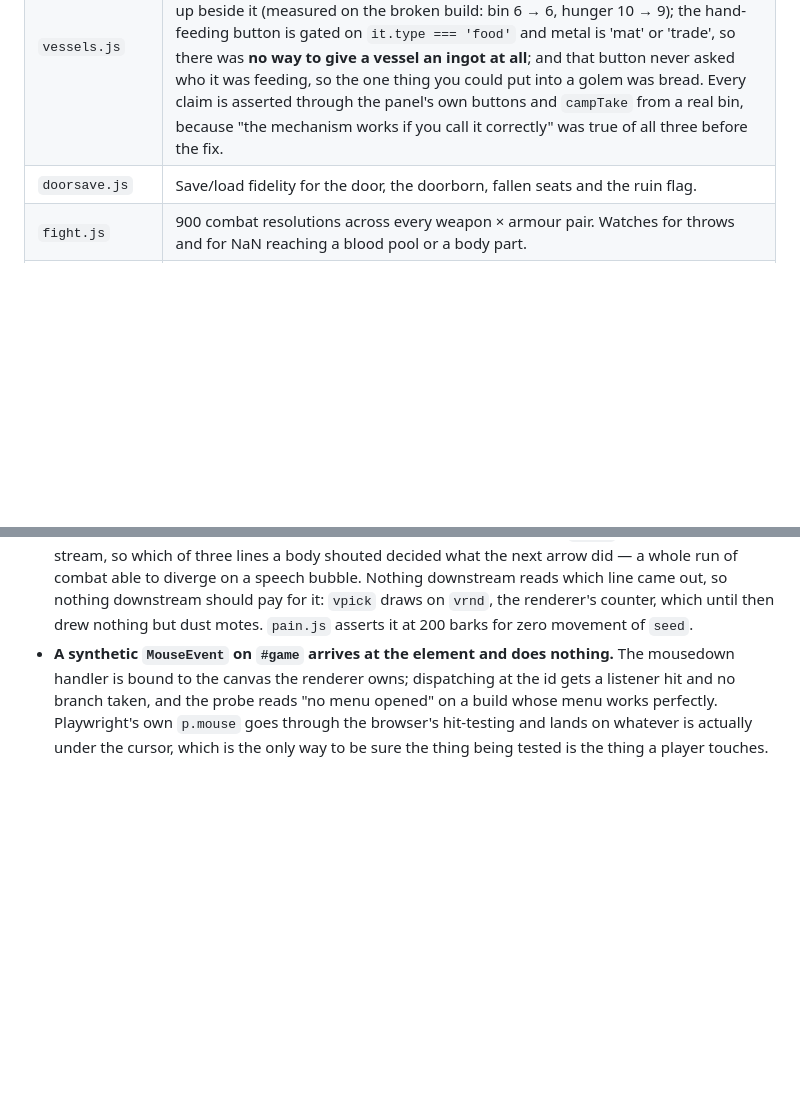
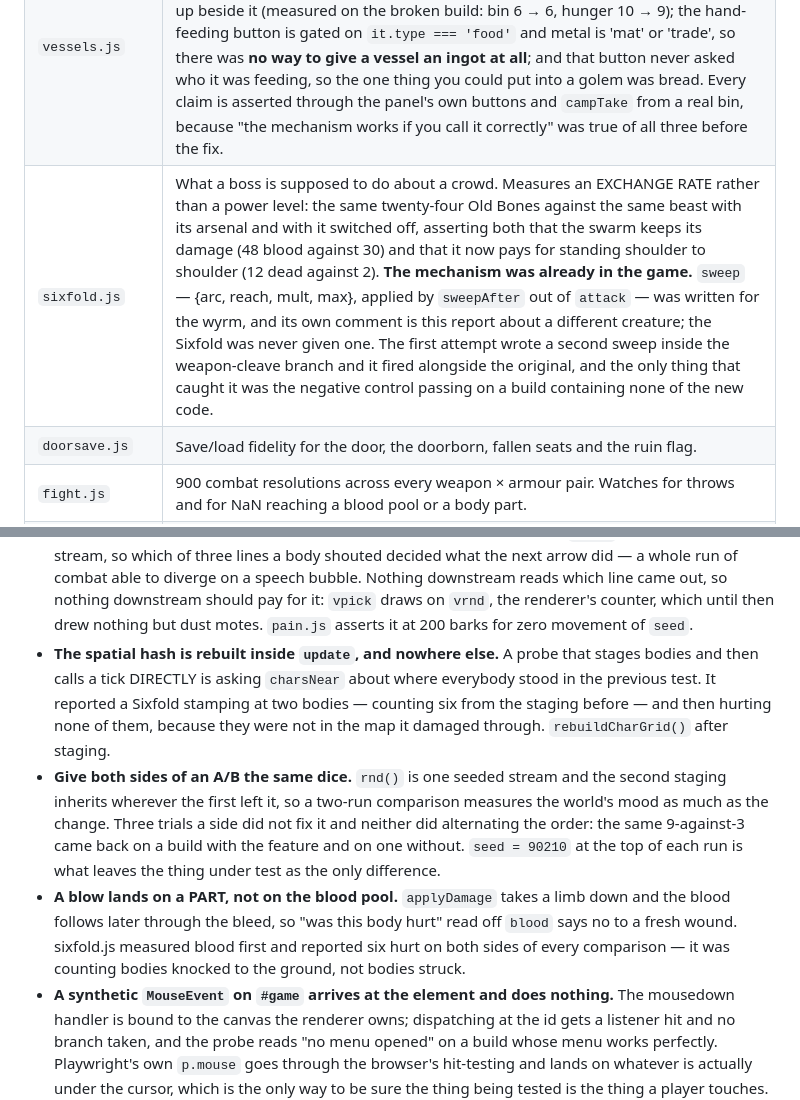
Before and after one commit to Mikey-Berry/Game-Projects-2, a Markdown page: tools/README.md, 2 parts joined by grey strips. GitHub-like rendering; blank space fills up the shorter version.

Commit message:
Document sixfold.js and three probe findings
Co-Authored-By: Claude Opus 5 <noreply@anthropic.com>
Claude-Session: https://claude.ai/code/session_015TJqRRzz91kkYYKrRcuBDa

```diff
--- a/tools/README.md
+++ b/tools/README.md
@@ -59,6 +59,7 @@ the truth was 45%.
 | `orders.js` | Giving an order without going through a menu, and letting go of one. Two of its three subjects were **half-built and unreachable**, which is this project's most common shape of bug: `findNode` had taken `'copper'` and `'iron_ore'` by name since ore was added and nothing ever passed them, so two live branches of the world scanner had no caller and ore was the only resource that could not be got by a job; and `toggleConcentrationOff` had been bound to X the whole time with nothing in the game saying so. So the assertions are about REACHABILITY — not "does the job work" but "can a player switch it on". It also drives shift+right-click with Playwright's own mouse on a seam, a tree and a bench, and checks the shortcut refuses a hollow risen the STUDY job the long way round would refuse. |
 | `tears.js` | Two ways to shut a tear, and why you would ever choose the slow one. **It asserts the premise first**, because the premise is the whole reason for the feature and it is measurable: the seal wants Quickened Flesh and Iron, which are a Flesh Vat behind a 700-gold project and a smelter behind a seam. Then the three properties that make the long rite a different thing rather than a cheaper one — 5.7x the hold, six through at the caster in two waves, and a hold that BLEEDS AWAY with nobody on it. The negative control is that the quick seal summons nothing, or the two roads would be one road with different arithmetic. |
 | `vessels.js` | What a golem eats, and whether anything will give it any. Three faults that composed into one absurdity: the hunger tick said "the etchings want ore" and accepted only ingots, so a camp with a full bin of Iron Ore watched its golem seize up beside it (measured on the broken build: bin 6 → 6, hunger 10 → 9); the hand-feeding button is gated on `it.type === 'food'` and metal is 'mat' or 'trade', so there was **no way to give a vessel an ingot at all**; and that button never asked who it was feeding, so the one thing you could put into a golem was bread. Every claim is asserted through the panel's own buttons and `campTake` from a real bin, because "the mechanism works if you call it correctly" was true of all three before the fix. |
+| `sixfold.js` | What a boss is supposed to do about a crowd. Measures an EXCHANGE RATE rather than a power level: the same twenty-four Old Bones against the same beast with its arsenal and with it switched off, asserting both that the swarm keeps its damage (48 blood against 30) and that it now pays for standing shoulder to shoulder (12 dead against 2). **The mechanism was already in the game.** `sweep` — {arc, reach, mult, max}, applied by `sweepAfter` out of `attack` — was written for the wyrm, and its own comment is this report about a different creature; the Sixfold was never given one. The first attempt wrote a second sweep inside the weapon-cleave branch and it fired alongside the original, and the only thing that caught it was the negative control passing on a build containing none of the new code. |
 | `doorsave.js` | Save/load fidelity for the door, the doorborn, fallen seats and the ruin flag. |
 | `fight.js` | 900 combat resolutions across every weapon × armour pair. Watches for throws and for NaN reaching a blood pool or a body part. |
 | `wepsoak.js` | 160 weapon and armour swap cycles, then a save/load round trip. Catches geometry leaks and orphaned meshes. |
@@ -1245,6 +1246,21 @@ the truth was 45%.
   came out, so nothing downstream should pay for it: `vpick` draws on `vrnd`, the renderer's
   counter, which until then drew nothing but dust motes. `pain.js` asserts it at 200 barks for
   zero movement of `seed`.
+- **The spatial hash is rebuilt inside `update`, and nowhere else.** A probe that stages
+  bodies and then calls a tick DIRECTLY is asking `charsNear` about where everybody stood in
+  the previous test. It reported a Sixfold stamping at two bodies — counting six from the
+  staging before — and then hurting none of them, because they were not in the map it damaged
+  through. `rebuildCharGrid()` after staging.
+- **Give both sides of an A/B the same dice.** `rnd()` is one seeded stream and the second
+  staging inherits wherever the first left it, so a two-run comparison measures the world's
+  mood as much as the change. Three trials a side did not fix it and neither did alternating
+  the order: the same 9-against-3 came back on a build with the feature and on one without.
+  `seed = 90210` at the top of each run is what leaves the thing under test as the only
+  difference.
+- **A blow lands on a PART, not on the blood pool.** `applyDamage` takes a limb down and the
+  blood follows later through the bleed, so "was this body hurt" read off `blood` says no to a
+  fresh wound. sixfold.js measured blood first and reported six hurt on both sides of every
+  comparison — it was counting bodies knocked to the ground, not bodies struck.
 - **A synthetic `MouseEvent` on `#game` arrives at the element and does nothing.** The
   mousedown handler is bound to the canvas the renderer owns; dispatching at the id gets a
   listener hit and no branch taken, and the probe reads "no menu opened" on a build whose menu
```
